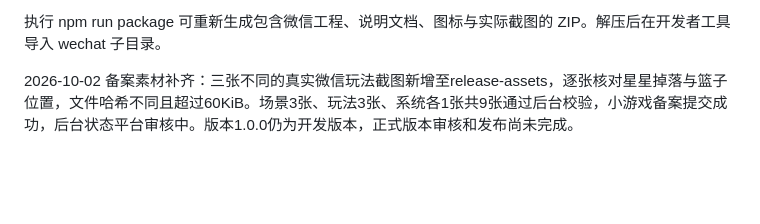
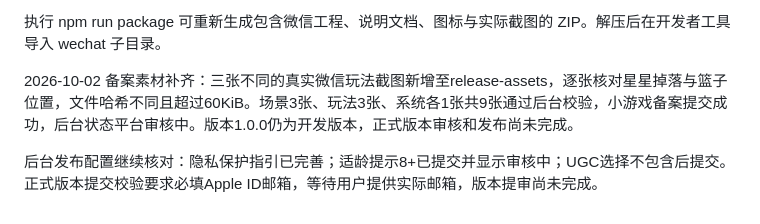
Before and after one commit to wavachao/star-basket-wechat, a Markdown page: docs/TEST-REPORT.md, the part around the change. Drawn GitHub-style; blank space fills up the shorter version.

```diff
--- a/docs/TEST-REPORT.md
+++ b/docs/TEST-REPORT.md
@@ -30,3 +30,5 @@
 执行 npm run package 可重新生成包含微信工程、说明文档、图标与实际截图的 ZIP。解压后在开发者工具导入 wechat 子目录。
 
 2026-10-02 备案素材补齐：三张不同的真实微信玩法截图新增至release-assets，逐张核对星星掉落与篮子位置，文件哈希不同且超过60KiB。场景3张、玩法3张、系统各1张共9张通过后台校验，小游戏备案提交成功，后台状态平台审核中。版本1.0.0仍为开发版本，正式版本审核和发布尚未完成。
+
+后台发布配置继续核对：隐私保护指引已完善；适龄提示8+已提交并显示审核中；UGC选择不包含后提交。正式版本提交校验要求必填Apple ID邮箱，等待用户提供实际邮箱，版本提审尚未完成。
```
Also changed, not shown: docs/CONTINUE-PUBLISH.md (+7 -0 lines).
